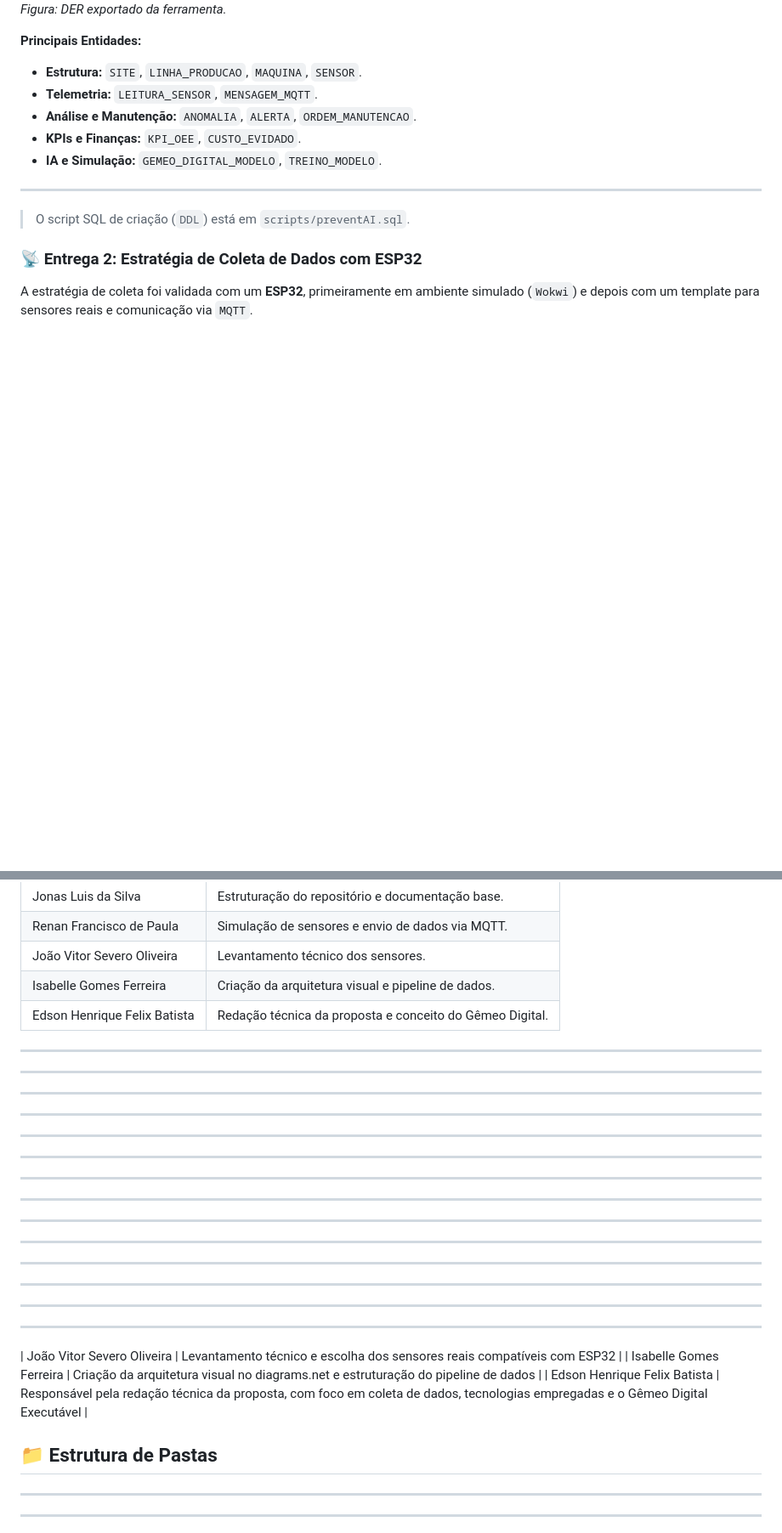
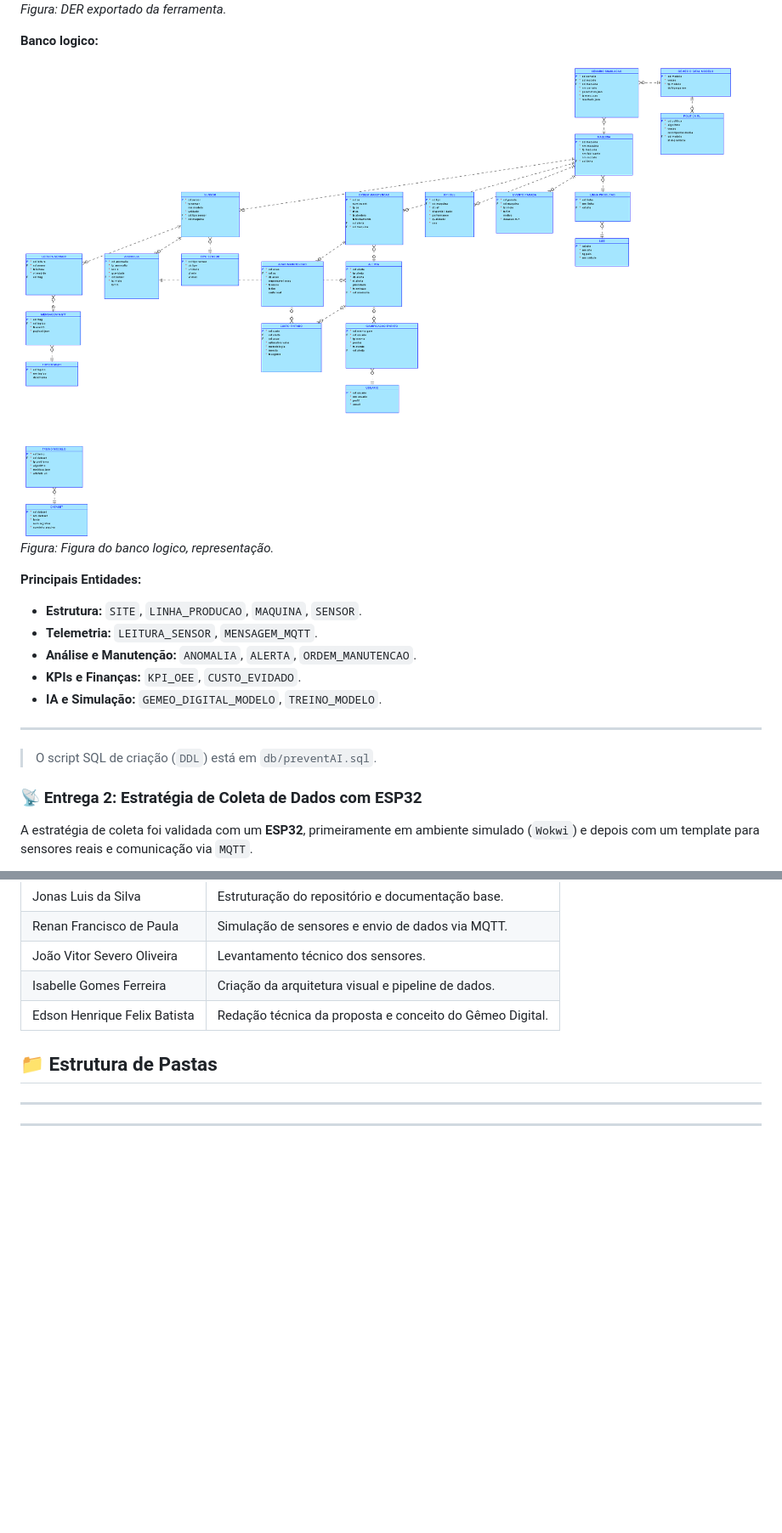
Before and after one commit to jonsilva91/Challenge_Hermes_Reply, a Markdown page: README.md, 2 parts joined by grey strips. Shown: that part at 85% size. Rendered like a GitHub page; blank space fills up the shorter version.

```diff
--- a/README.md
+++ b/README.md
@@ -105,6 +111,11 @@ O projeto iniciou com a modelagem de um banco de dados relacional no **Oracle SQ
 ![DER PreventAI](assets/banco_Relacional.png)
 _Figura: DER exportado da ferramenta._
 
+**Banco logico:**
+
+![Banco logico](assets/banco_Logical.png)
+_Figura: Figura do banco logico, representação._
+
 **Principais Entidades:**
 
 - **Estrutura:** `SITE`, `LINHA_PRODUCAO`, `MAQUINA`, `SENSOR`.
@@ -114,7 +125,7 @@ _Figura: DER exportado da ferramenta._
 - **IA e Simulação:** `GEMEO_DIGITAL_MODELO`, `TREINO_MODELO`.
 
 ----
-> O script SQL de criação (`DDL`) está em `scripts/preventAI.sql`.
+> O script SQL de criação (`DDL`) está em `db/preventAI.sql`.
 
 ### 📡 Entrega 2: Estratégia de Coleta de Dados com ESP32
 
@@ -169,24 +195,6 @@ _Figura: Matriz de confusão do modelo no conjunto de teste._
 | Isabelle Gomes Ferreira      | Criação da arquitetura visual e pipeline de dados.              |
 | Edson Henrique Felix Batista | Redação técnica da proposta e conceito do Gêmeo Digital.        |
 
-----
-----
-----
-----
-----
-----
-----
-----
-----
-----
-----
-----
-----
-----
-| João Vitor Severo Oliveira   | Levantamento técnico e escolha dos sensores reais compatíveis com ESP32                                                        |
-| Isabelle Gomes Ferreira      | Criação da arquitetura visual no diagrams.net e estruturação do pipeline de dados                                              |
-| Edson Henrique Felix Batista | Responsável pela redação técnica da proposta, com foco em coleta de dados, tecnologias empregadas e o Gêmeo Digital Executável |
-
 ## 📁 Estrutura de Pastas
 
 ----
```
Also changed, not shown: other parts of README.md (+27 -6 lines).
